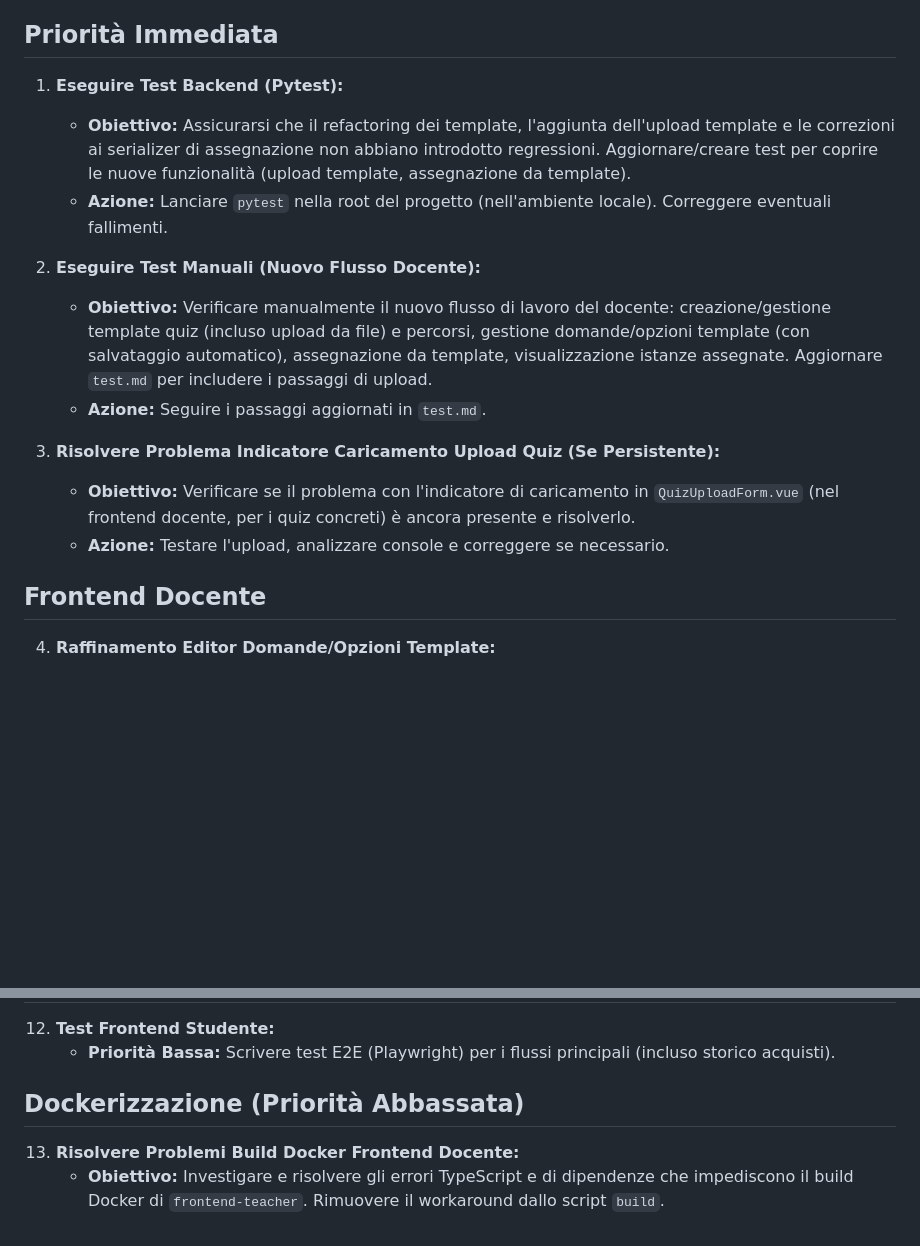
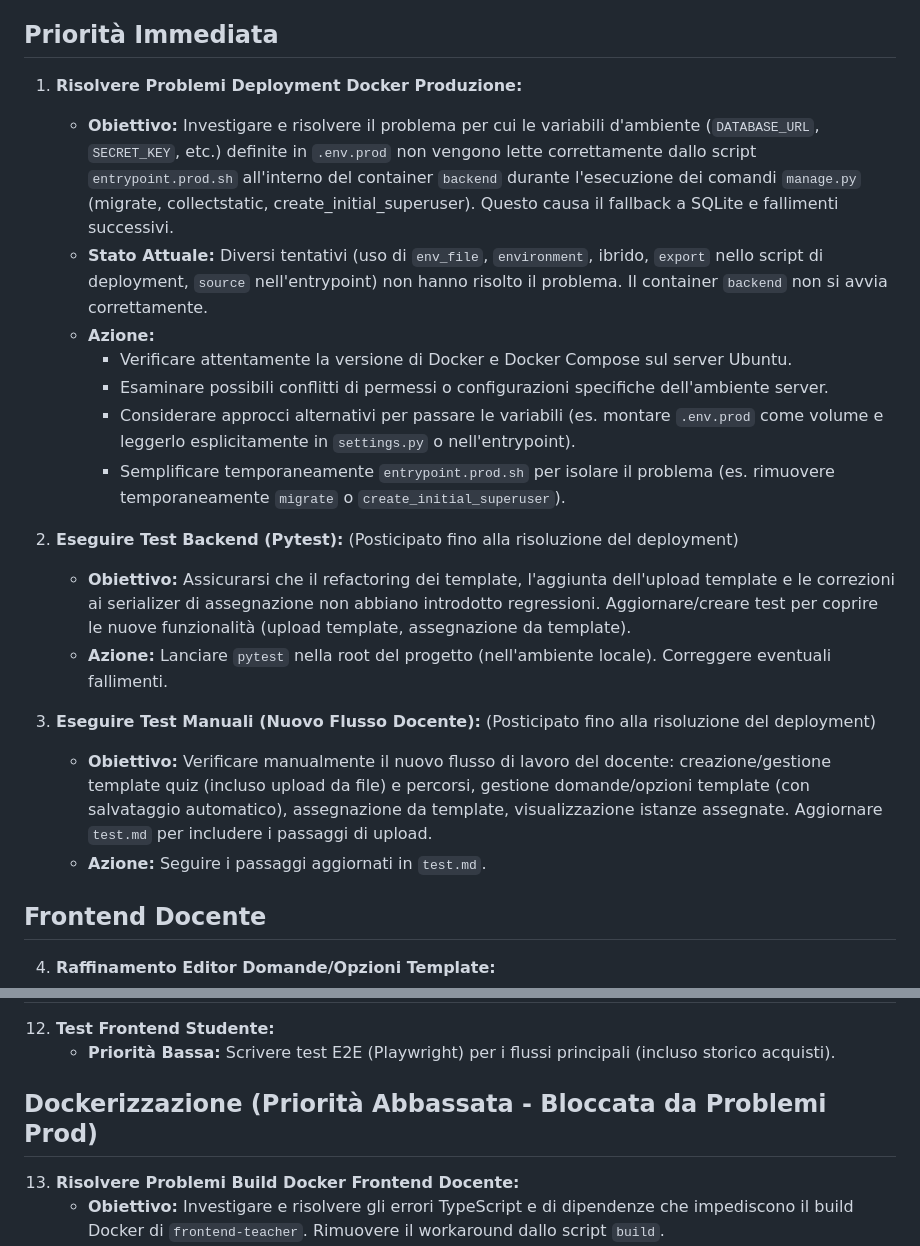
Before and after one commit to emanuelealbertosi/edu_app_roo, a Markdown page: NEXT_STEPS.md, 2 parts joined by grey strips. GitHub-like rendering; blank space fills up the shorter version.

```diff
--- a/NEXT_STEPS.md
+++ b/NEXT_STEPS.md
@@ -4,17 +4,22 @@
 
 ## Priorità Immediata
 
-1.  **Eseguire Test Backend (Pytest):**
+1.  **Risolvere Problemi Deployment Docker Produzione:**
+    *   **Obiettivo:** Investigare e risolvere il problema per cui le variabili d'ambiente (`DATABASE_URL`, `SECRET_KEY`, etc.) definite in `.env.prod` non vengono lette correttamente dallo script `entrypoint.prod.sh` all'interno del container `backend` durante l'esecuzione dei comandi `manage.py` (migrate, collectstatic, create_initial_superuser). Questo causa il fallback a SQLite e fallimenti successivi.
+    *   **Stato Attuale:** Diversi tentativi (uso di `env_file`, `environment`, ibrido, `export` nello script di deployment, `source` nell'entrypoint) non hanno risolto il problema. Il container `backend` non si avvia correttamente.
+    *   **Azione:**
+        *   Verificare attentamente la versione di Docker e Docker Compose sul server Ubuntu.
+        *   Esaminare possibili conflitti di permessi o configurazioni specifiche dell'ambiente server.
+        *   Considerare approcci alternativi per passare le variabili (es. montare `.env.prod` come volume e leggerlo esplicitamente in `settings.py` o nell'entrypoint).
+        *   Semplificare temporaneamente `entrypoint.prod.sh` per isolare il problema (es. rimuovere temporaneamente `migrate` o `create_initial_superuser`).
+
+2.  **Eseguire Test Backend (Pytest):** (Posticipato fino alla risoluzione del deployment)
     *   **Obiettivo:** Assicurarsi che il refactoring dei template, l'aggiunta dell'upload template e le correzioni ai serializer di assegnazione non abbiano introdotto regressioni. Aggiornare/creare test per coprire le nuove funzionalità (upload template, assegnazione da template).
     *   **Azione:** Lanciare `pytest` nella root del progetto (nell'ambiente locale). Correggere eventuali fallimenti.
 
-2.  **Eseguire Test Manuali (Nuovo Flusso Docente):**
+3.  **Eseguire Test Manuali (Nuovo Flusso Docente):** (Posticipato fino alla risoluzione del deployment)
     *   **Obiettivo:** Verificare manualmente il nuovo flusso di lavoro del docente: creazione/gestione template quiz (incluso upload da file) e percorsi, gestione domande/opzioni template (con salvataggio automatico), assegnazione da template, visualizzazione istanze assegnate. Aggiornare `test.md` per includere i passaggi di upload.
     *   **Azione:** Seguire i passaggi aggiornati in `test.md`.
-
-3.  **Risolvere Problema Indicatore Caricamento Upload Quiz (Se Persistente):**
-    *   **Obiettivo:** Verificare se il problema con l'indicatore di caricamento in `QuizUploadForm.vue` (nel frontend docente, per i quiz concreti) è ancora presente e risolverlo.
-    *   **Azione:** Testare l'upload, analizzare console e correggere se necessario.
 
 ## Frontend Docente
 
@@ -54,7 +59,7 @@
 12. **Test Frontend Studente:**
     *   **Priorità Bassa:** Scrivere test E2E (Playwright) per i flussi principali (incluso storico acquisti).
 
-## Dockerizzazione (Priorità Abbassata)
+## Dockerizzazione (Priorità Abbassata - Bloccata da Problemi Prod)
 
 13. **Risolvere Problemi Build Docker Frontend Docente:**
     *   **Obiettivo:** Investigare e risolvere gli errori TypeScript e di dipendenze che impediscono il build Docker di `frontend-teacher`. Rimuovere il workaround dallo script `build`.
```
Also changed, not shown: other parts of NEXT_STEPS.md (+1 -1 lines), PROGRESS_SUMMARY.md (+14 -12 lines).
